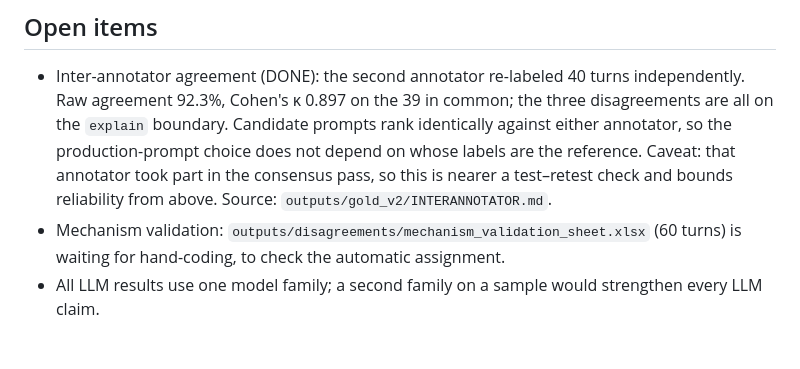
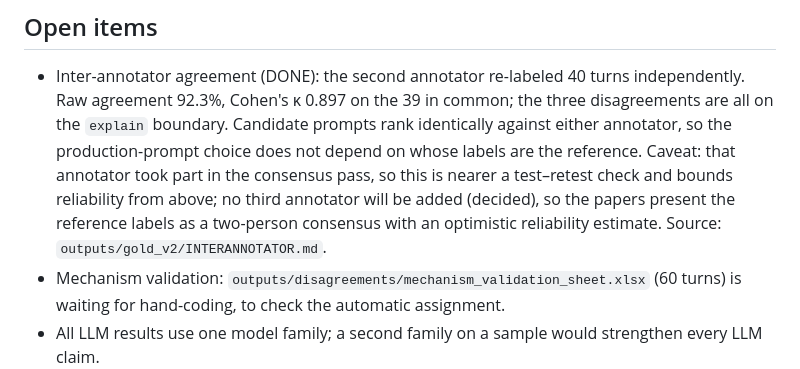
Before and after one commit to medhab123/Prompt_Research, a Markdown page: paper/FINDINGS.md, the part around the change. Drawn GitHub-style; blank space fills up the shorter version.

Commit message:
Close the reliability question without a third annotator
The kappa 0.90 check re-labels turns the second annotator had already seen, and
no unexposed annotator is available, so the MSR threats section now states this
as a settled limitation rather than an open item: the reference labels are a
two-person consensus with a high but optimistic reliability estimate.

Co-Authored-By: Claude Opus 5 <noreply@anthropic.com>

```diff
--- a/paper/FINDINGS.md
+++ b/paper/FINDINGS.md
@@ -87,7 +87,9 @@ reaches 77.6%. The gap is what the response itself contributes.
   identically against either annotator, so the production-prompt choice does not
   depend on whose labels are the reference. Caveat: that annotator took part in
   the consensus pass, so this is nearer a test–retest check and bounds
-  reliability from above. Source: `outputs/gold_v2/INTERANNOTATOR.md`.
+  reliability from above; no third annotator will be added (decided), so the
+  papers present the reference labels as a two-person consensus with an
+  optimistic reliability estimate. Source: `outputs/gold_v2/INTERANNOTATOR.md`.
 - Mechanism validation: `outputs/disagreements/mechanism_validation_sheet.xlsx`
   (60 turns) is waiting for hand-coding, to check the automatic assignment.
 - All LLM results use one model family; a second family on a sample would
```
